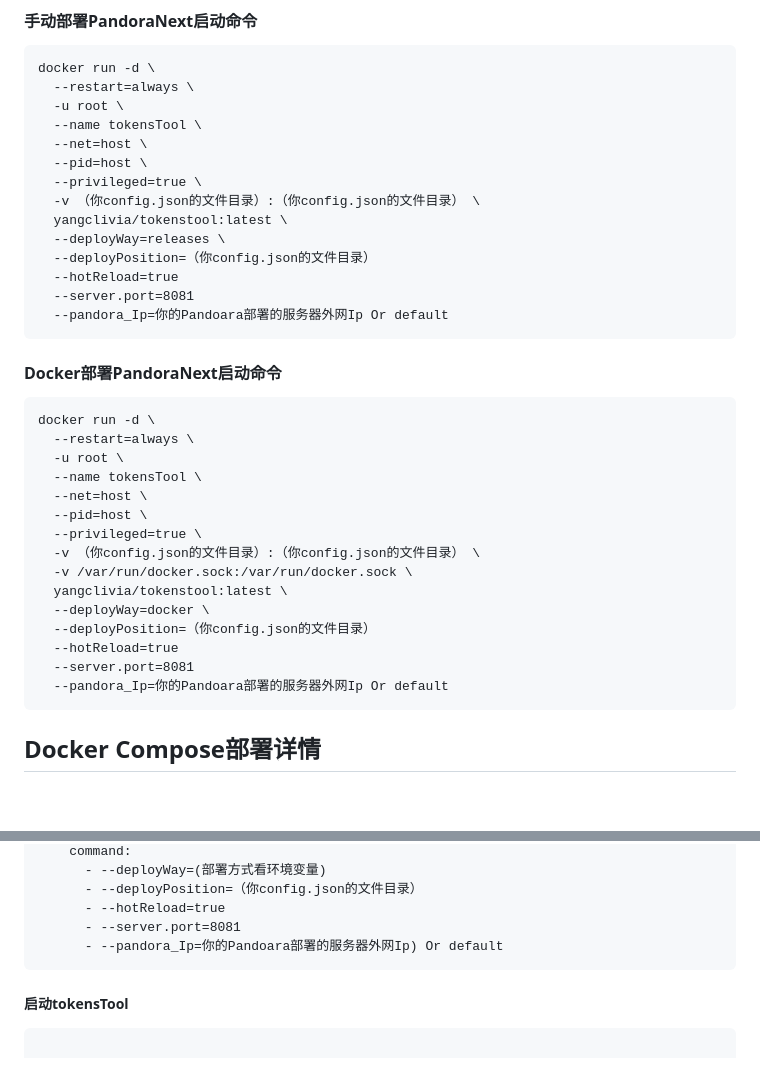
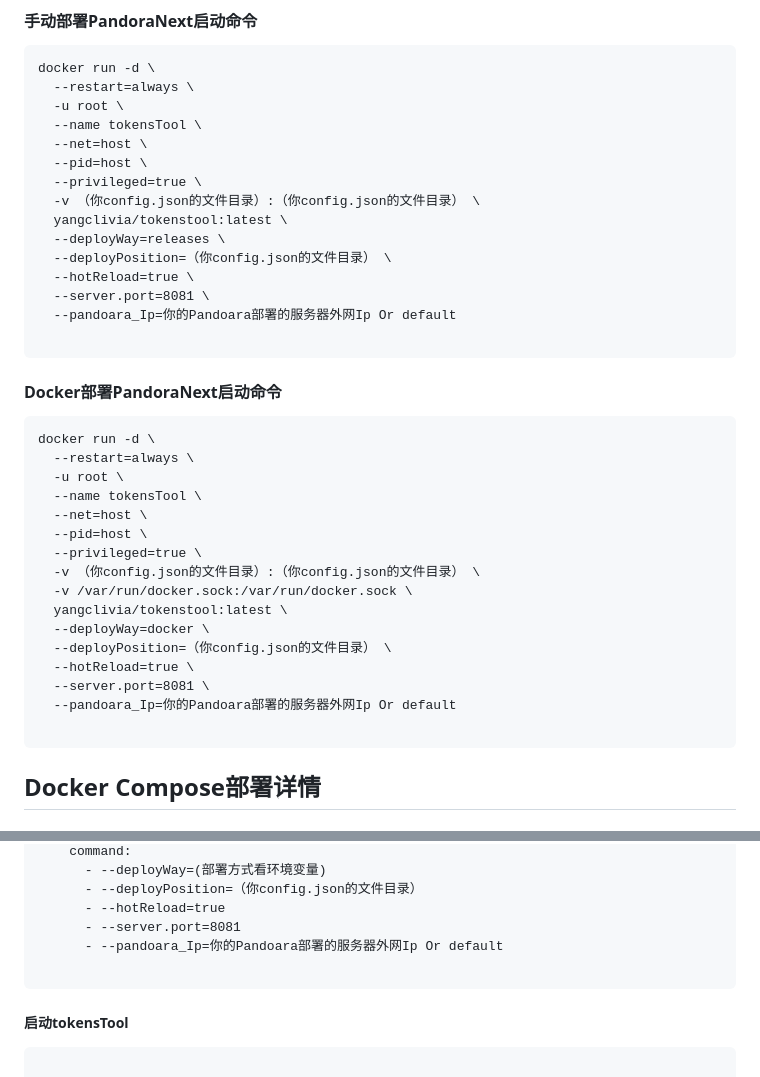
Before and after one commit to Yanyutin753/PandoraNext-TokensTool, a Markdown page: README.md, 2 parts joined by grey strips. Drawn GitHub-style; blank space fills up the shorter version.

````diff
--- a/README.md
+++ b/README.md
@@ -241,10 +241,11 @@ docker run -d \
   -v （你config.json的文件目录）:（你config.json的文件目录） \
   yangclivia/tokenstool:latest \
   --deployWay=releases \
-  --deployPosition=（你config.json的文件目录）
-  --hotReload=true
-  --server.port=8081
-  --pandora_Ip=你的Pandoara部署的服务器外网Ip Or default
+  --deployPosition=（你config.json的文件目录） \
+  --hotReload=true \
+  --server.port=8081 \
+  --pandoara_Ip=你的Pandoara部署的服务器外网Ip Or default
+
 ```
 
 #### Docker部署PandoraNext启动命令
@@ -261,10 +262,11 @@ docker run -d \
   -v /var/run/docker.sock:/var/run/docker.sock \
   yangclivia/tokenstool:latest \
   --deployWay=docker \
-  --deployPosition=（你config.json的文件目录）
-  --hotReload=true
-  --server.port=8081
-  --pandora_Ip=你的Pandoara部署的服务器外网Ip Or default
+  --deployPosition=（你config.json的文件目录） \
+  --hotReload=true \
+  --server.port=8081 \
+  --pandoara_Ip=你的Pandoara部署的服务器外网Ip Or default
+
 ```
 
 
@@ -319,7 +321,8 @@ services:
       - --deployPosition=（你config.json的文件目录）
       - --hotReload=true
       - --server.port=8081
-      - --pandora_Ip=你的Pandoara部署的服务器外网Ip) Or default
+      - --pandoara_Ip=你的Pandoara部署的服务器外网Ip Or default
+
 ```
 
 ##### 启动tokensTool
````
